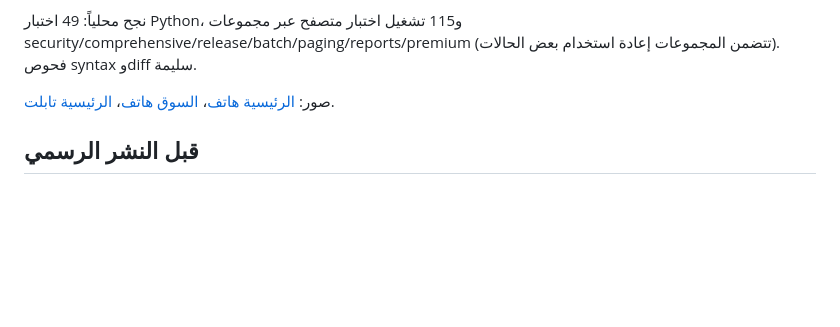
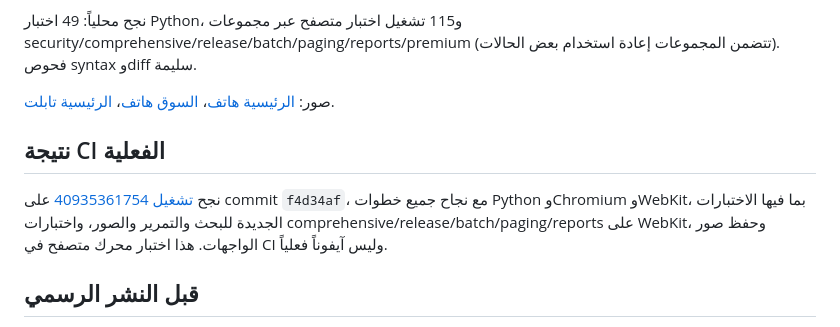
Before and after one commit to husseinfadhil8-code/aseet-pwa, a Markdown page: docs/PREMIUM_MOBILE_REVIEW_AR.md, the part around the change. Drawn GitHub-style; blank space fills up the shorter version.

Commit message:
Document successful Chromium and WebKit CI verification

```diff
--- a/docs/PREMIUM_MOBILE_REVIEW_AR.md
+++ b/docs/PREMIUM_MOBILE_REVIEW_AR.md
@@ -32,6 +32,9 @@
 
 صور: [الرئيسية هاتف](premium-preview/home-390.png)، [السوق هاتف](premium-preview/market-390.png)، [الرئيسية تابلت](premium-preview/home-768.png).
 
+## نتيجة CI الفعلية
+نجح [تشغيل 40935361754](https://github.com/husseinfadhil8-code/aseet-pwa/actions/runs/40935361754) على commit `f4d34af`، مع نجاح جميع خطوات Python وChromium وWebKit، بما فيها الاختبارات الجديدة للبحث والتمرير والصور، واختبارات comprehensive/release/batch/paging/reports على WebKit، وحفظ صور الواجهات. هذا اختبار محرك متصفح في CI وليس آيفوناً فعلياً.
+
 ## قبل النشر الرسمي
 - مراجعة هذا PR دون دمجه تلقائياً.
 - تجربة حسابات حقيقية مصرح بها لدوري المدير والمندوب وفحص RLS لقاعدة PWA الصحيحة.
```
